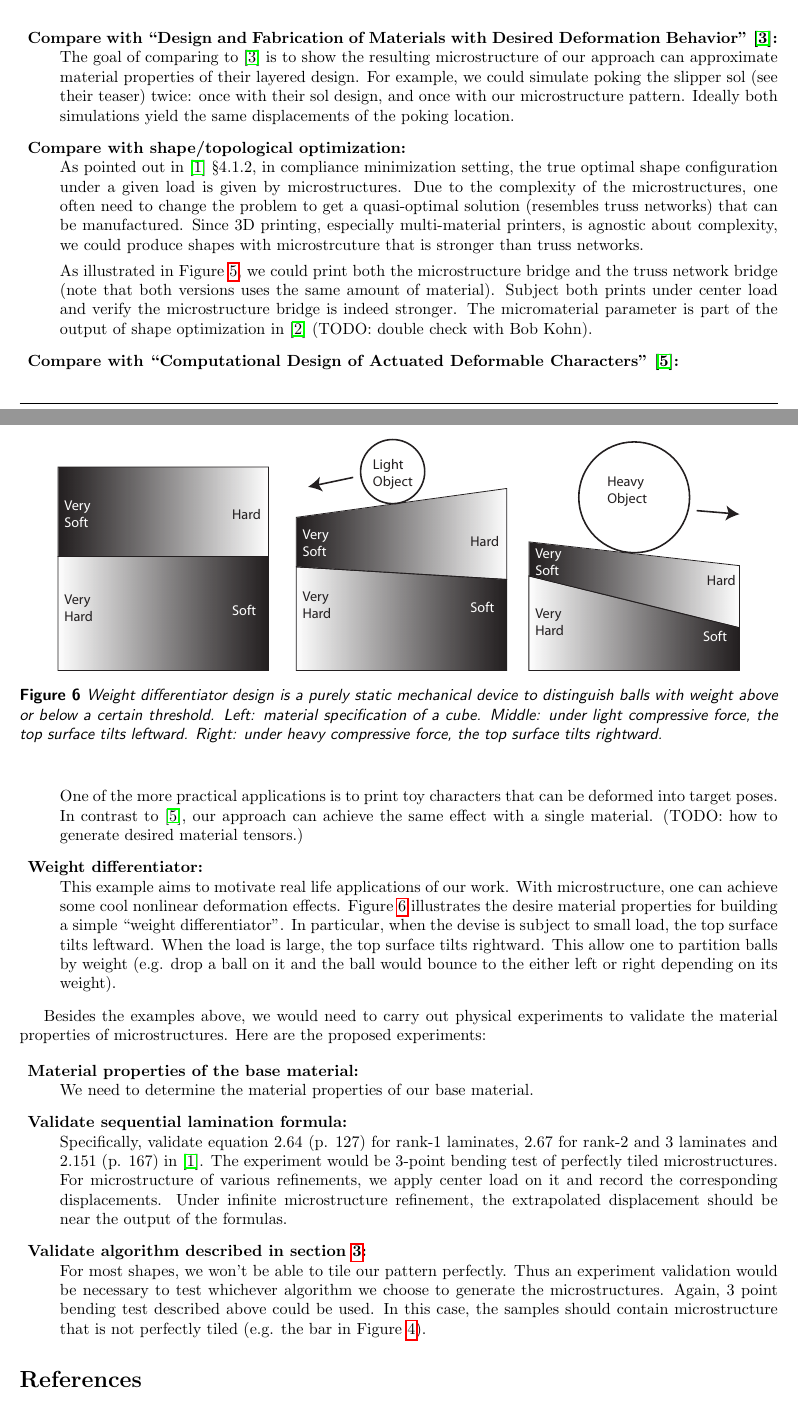
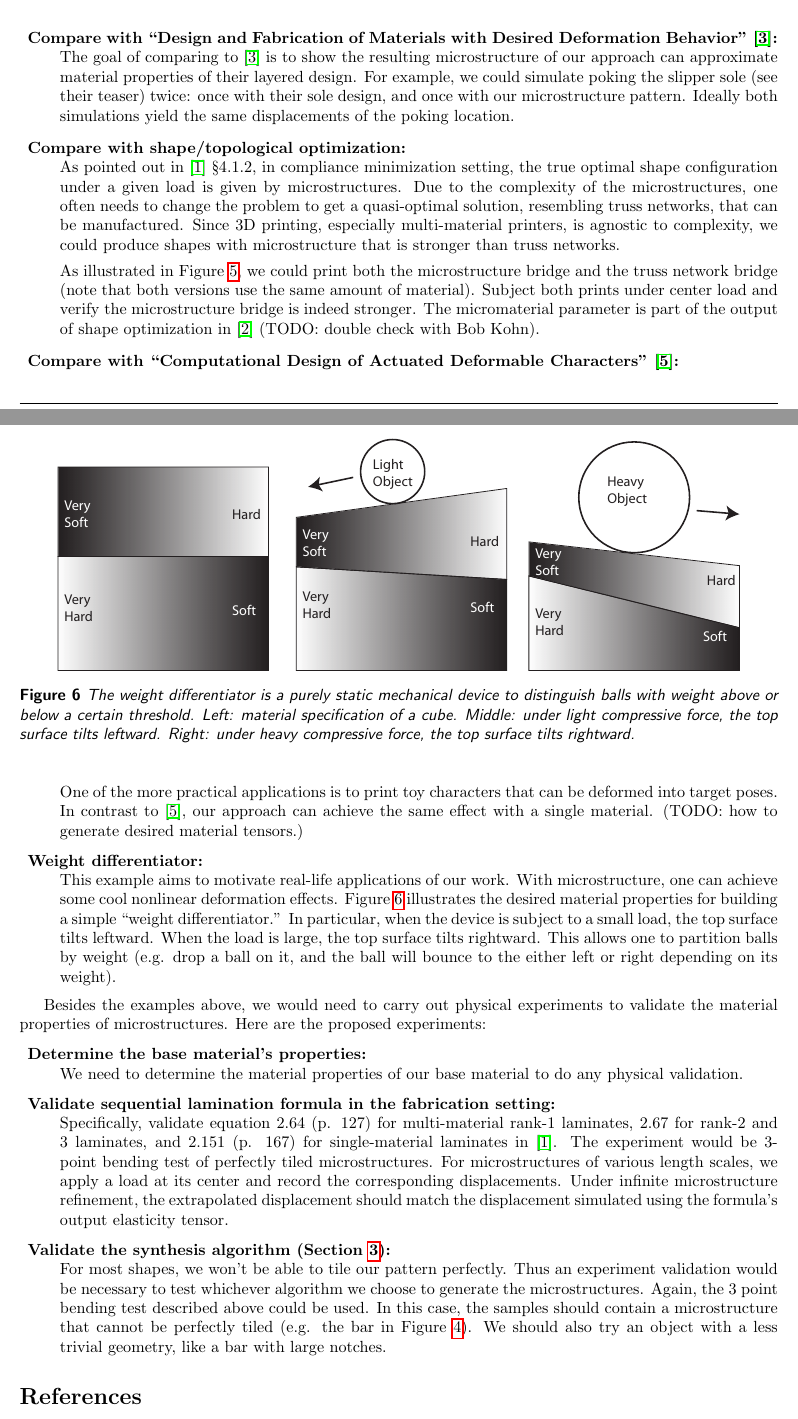
Before and after one commit to Huangzizhou/microstructure_inflators, a LaTeX document (doc/approach_outline/approach.tex, which reads doc/approach_outline/examples.tex): two parts of pages 8 and 9 of 10, joined at a grey line, cut so that both start at the same text. Compiled offline with pdfLaTeX.

Commit message:
Edits to examples.

```diff
--- a/doc/approach_outline/examples.tex
+++ b/doc/approach_outline/examples.tex
@@ -28,19 +28,19 @@ deformation.}
 Deformation Behavior'' \cite{Bickel2010}:}\\
 The goal of comparing to \cite{Bickel2010} is to show the resulting
 microstructure of our approach can approximate material properties of their
-layered design.  For example, we could simulate poking the slipper sol (see
-their teaser) twice: once with their sol design, and once with our
+layered design.  For example, we could simulate poking the slipper sole (see
+their teaser) twice: once with their sole design, and once with our
 microstructure pattern.  Ideally both simulations yield the same displacements
 of the poking location.
 
 \item{\bf Compare with shape/topological optimization:}\\
 As pointed out in \cite{allaire2002shape} \S 4.1.2, in compliance minimization
 setting, the true optimal shape configuration under a given load is given by
-microstructures.  Due to the complexity of the microstructures, one often need
-to change the problem to get a quasi-optimal solution (resembles truss
-networks) that can be manufactured.  Since 3D printing, especially
-multi-material printers, is agnostic about complexity, we could produce shapes
-with microstrcuture that is stronger than truss networks.
+microstructures.  Due to the complexity of the microstructures, one often needs
+to change the problem to get a quasi-optimal solution, resembling truss
+networks, that can be manufactured.  Since 3D printing, especially
+multi-material printers, is agnostic to complexity, we could produce shapes
+with microstructure that is stronger than truss networks.
 
 \begin{figure}
 \centering
@@ -54,7 +55,7 @@ quasi-optimal truss network.  Images taken from \cite{allaire1996homogenization}
 \end{figure}
 
 As illustrated in Figure \ref{fig:3pt_bending}, we could print both the
-microstructure bridge and the truss network bridge (note that both versions uses
+microstructure bridge and the truss network bridge (note that both versions use
 the same amount of material).  Subject both prints under center load and verify
 the microstructure bridge is indeed stronger.  The micromaterial parameter is
 part of the output of shape optimization in \cite{allaire1996homogenization}
@@ -69,20 +70,20 @@ can achieve the same effect with a single material.
 (TODO: how to generate desired material tensors.)
 
 \item{\bf Weight differentiator:}\\
-This example aims to motivate real life applications of our work.  With
+This example aims to motivate real-life applications of our work.  With
 microstructure, one can achieve some cool nonlinear deformation effects. Figure
-\ref{fig:weight_differentiator} illustrates the desire material properties for
-building a simple ``weight differentiator''.  In particular, when the devise is
-subject to small load, the top surface tilts leftward.  When the load is large,
-the top surface tilts rightward.  This allow one to partition balls by weight
-(e.g. drop a ball on it and the ball would bounce to the either left or right
+\ref{fig:weight_differentiator} illustrates the desired material properties for
+building a simple ``weight differentiator.''  In particular, when the device is
+subject to a small load, the top surface tilts leftward.  When the load is large,
+the top surface tilts rightward.  This allows one to partition balls by weight
+(e.g. drop a ball on it, and the ball will bounce to the either left or right
 depending on its weight).
 
 \begin{figure}
 \centering
 \includegraphics[width=0.9\textwidth]{images/weight_differentiator}
 \caption{
-Weight differentiator design is a purely static mechanical device to distinguish balls
+The weight differentiator is a purely static mechanical device to distinguish balls
 with weight above or below a certain threshold.
 Left: material specification of a cube.  Middle: under light
 compressive force, the top surface tilts leftward.  Right: under heavy
@@ -97,22 +98,25 @@ validate the material properties of microstructures.  Here are the proposed
 experiments:
 
 \begin{description}
-\item{\bf Material properties of the base material:}\\
-We need to determine the material properties of our base material.
+\item{\bf Determine the base material's properties:}\\
+We need to determine the material properties of our base material to do any
+physical validation.
 
-\item{\bf Validate sequential lamination formula:}\\
-Specifically, validate equation 2.64 (p. 127) for rank-1 laminates, 2.67 for
-rank-2 and 3 laminates and 2.151 (p. 167) in \cite{allaire2002shape}.  The
-experiment would be 3-point bending test of perfectly tiled microstructures.
-For microstructure of various refinements, we apply center load on it and record
-the corresponding displacements.  Under infinite microstructure refinement, the
-extrapolated displacement should be near the output of the formulas.
+\item{\bf Validate sequential lamination formula in the fabrication setting:}\\
+Specifically, validate equation 2.64 (p. 127) for multi-material rank-1 laminates, 2.67 for
+rank-2 and 3 laminates, and 2.151 (p. 167) for single-material laminates in
+\cite{allaire2002shape}.  The experiment would be 3-point bending test of
+perfectly tiled microstructures. For microstructures of various length scales, we
+apply a load at its center and record the corresponding displacements.  Under
+infinite microstructure refinement, the extrapolated displacement should match
+the displacement simulated using the formula's output elasticity tensor.
 
-\item{\bf Validate algorithm described in section \ref{sec:gen_connect}:}\\
+\item{\bf Validate the synthesis algorithm (Section \ref{sec:gen_connect}):}\\
 For most shapes, we won't be able to tile our pattern perfectly.  Thus an
 experiment validation would be necessary to test whichever algorithm we choose to
-generate the microstructures.  Again, 3 point bending test described above could
-be used.  In this case, the samples should contain microstructure that is not
-perfectly tiled (e.g. the bar in Figure \ref{fig:zig_zag_bar}).
+generate the microstructures.  Again, the 3 point bending test described above could
+be used.  In this case, the samples should contain a microstructure that cannot
+be perfectly tiled (e.g. the bar in Figure \ref{fig:zig_zag_bar}). We should
+also try an object with a less trivial geometry, like a bar with large notches.
 
 \end{description}
```
Also changed, not shown: doc/approach_outline/examples.tex (15 more changed lines).
